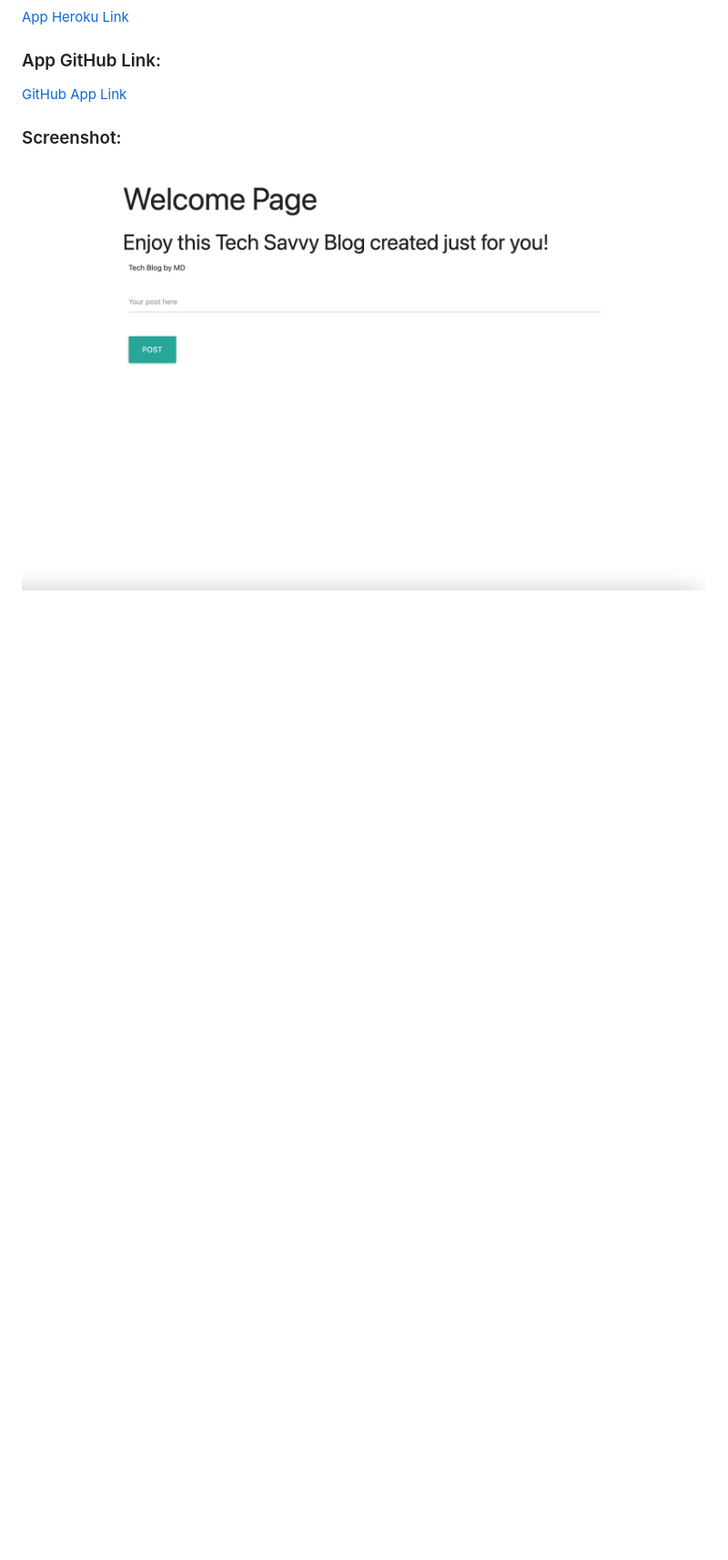
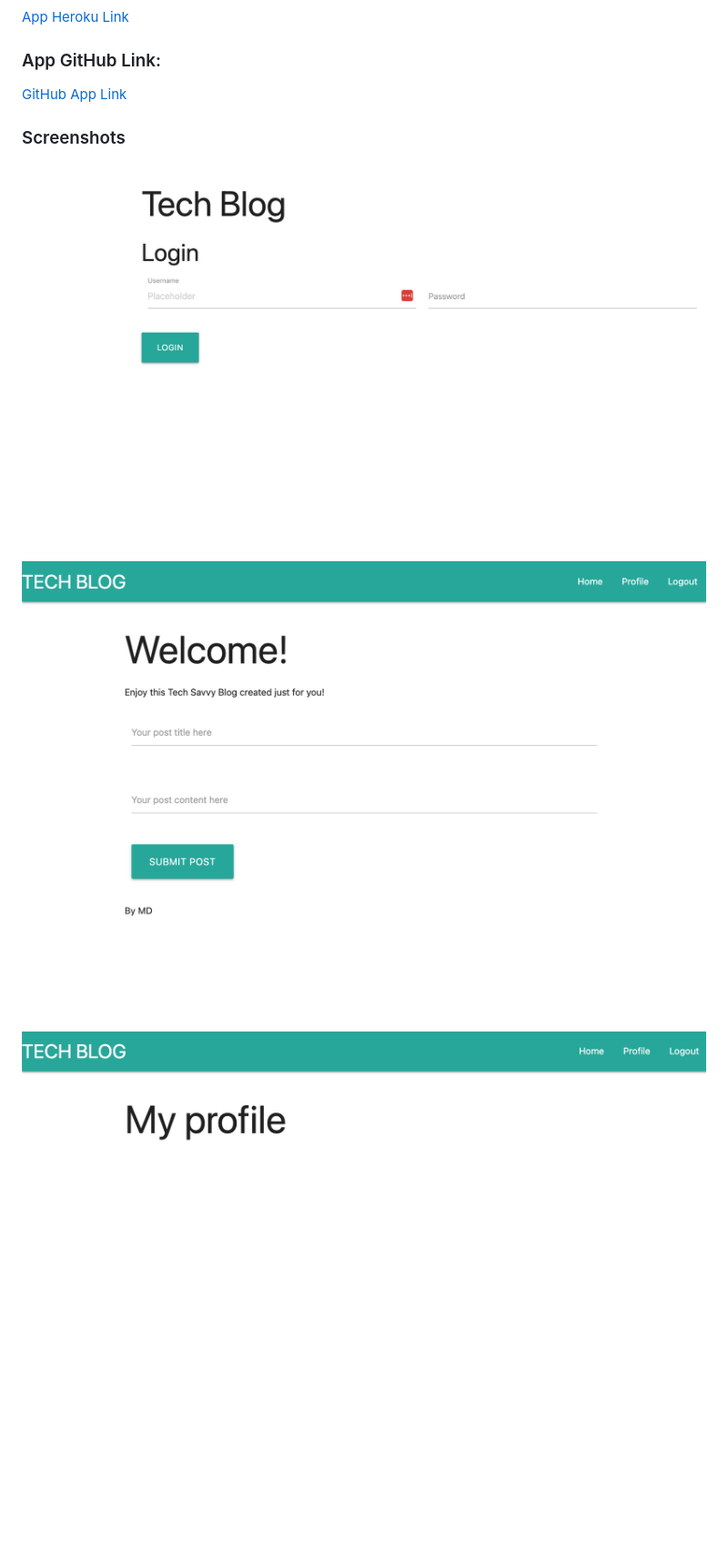
Before and after one commit to TheAnswer07/Tech_Blog, a Markdown page: README.md, the part around the change printed below. Shown: that part at 91% size. Rendered like a GitHub page; pictures changed too: public/screenshot/Tech-Blog-UI.png (deleted), public/screenshots/Tech Blog Home Page.png (added), public/screenshots/Tech Blog Post Page.png (added); blank space fills up the shorter version.

Commit message:
screenshots of app added to README file

```diff
--- a/README.md
+++ b/README.md
@@ -48,6 +47,8 @@ You can contribute to this project by accessing my GitHub page.
 
 [GitHub App Link](https://theanswer07.github.io/Regex_Tutorial/)
 
-### Screenshot:
+### Screenshots
 
-![Tech Blog UI](public/screenshot/Tech-Blog-UI.png "Tech Blog UI")
+![Tech Blog Home page](/public/screenshots/Tech%20Blog%20Home%20Page.png)
+![Tech Blog Post Page](/public/screenshots/Tech%20Blog%20Post%20Page.png)
+![Tech Blog Profile Page](/public/screenshots/Tech%20Blog%20Profile%20Page.png)
```
Also changed, not shown: other parts of README.md (+1 -2 lines), 4 other files.
